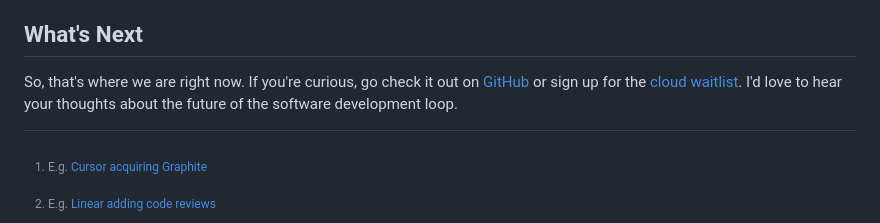
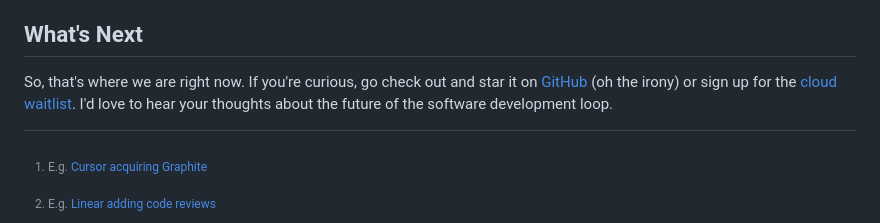
Before and after one commit to philipp-spiess/spiess.dev, a Markdown page: posts/open-sourcing-agentlogs.md, the part around the change. Drawn GitHub-style.

Commit message:
Add GitHub irony quip to conclusion
🔮 View transcript: https://agentlogs.ai/s/xj2ynh19jkcp1ot2y52kfoox

```diff
--- a/posts/open-sourcing-agentlogs.md
+++ b/posts/open-sourcing-agentlogs.md
@@ -63,7 +63,7 @@ The final nail in the coffin was that I was starting to think of this as a _coll
 
 ## What's Next
 
-So, that's where we are right now. If you're curious, go check it out on [GitHub](https://github.com/agentlogs/agentlogs) or sign up for the [cloud waitlist](http://agentlogs.ai/). I'd love to hear your thoughts about the future of the software development loop.
+So, that's where we are right now. If you're curious, go check out and star it on [GitHub](https://github.com/agentlogs/agentlogs) (oh the irony) or sign up for the [cloud waitlist](http://agentlogs.ai/). I'd love to hear your thoughts about the future of the software development loop.
 
 [^1]: E.g. [Cursor acquiring Graphite](https://cursor.com/blog/graphite)
 
```
